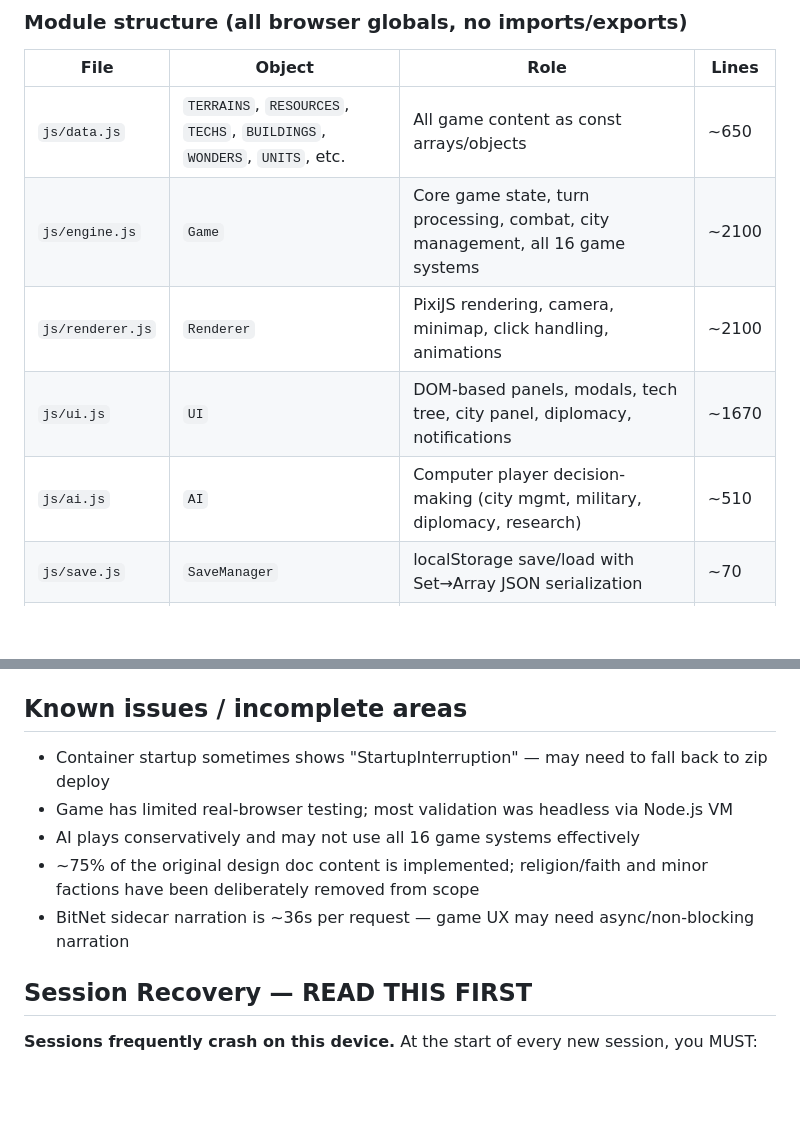
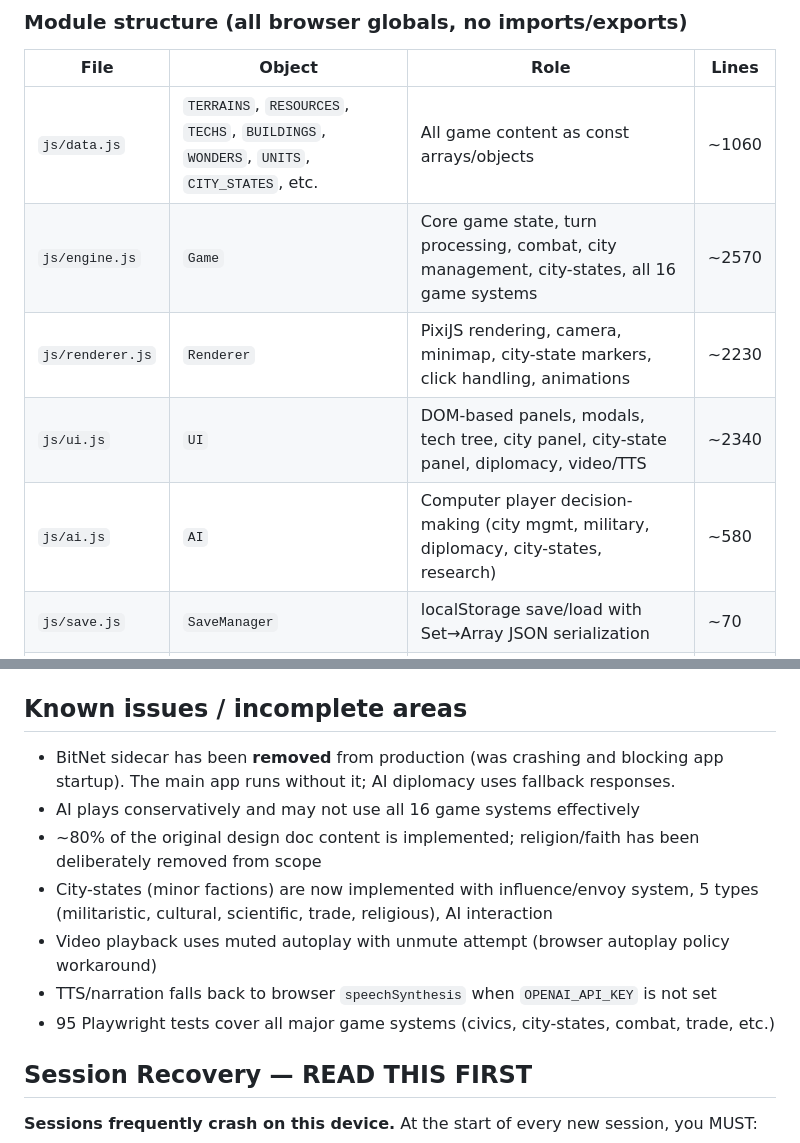
Before and after one commit to WillEastbury/tileforge, a Markdown page: .github/copilot-instructions.md, 2 parts joined by grey strips. Rendered like a GitHub page; blank space fills up the shorter version.

Commit message:
Update copilot-instructions: city-states implemented, sidecar removed, 95 tests
Co-authored-by: Copilot <223556219+Copilot@users.noreply.github.com>

```diff
--- a/.github/copilot-instructions.md
+++ b/.github/copilot-instructions.md
@@ -41,11 +41,11 @@ Config: `playwright.config.js` — single worker, 60s timeout, 1024×768 viewpor
 
 | File | Object | Role | Lines |
 |------|--------|------|-------|
-| `js/data.js` | `TERRAINS`, `RESOURCES`, `TECHS`, `BUILDINGS`, `WONDERS`, `UNITS`, etc. | All game content as const arrays/objects | ~650 |
-| `js/engine.js` | `Game` | Core game state, turn processing, combat, city management, all 16 game systems | ~2100 |
-| `js/renderer.js` | `Renderer` | PixiJS rendering, camera, minimap, click handling, animations | ~2100 |
-| `js/ui.js` | `UI` | DOM-based panels, modals, tech tree, city panel, diplomacy, notifications | ~1670 |
-| `js/ai.js` | `AI` | Computer player decision-making (city mgmt, military, diplomacy, research) | ~510 |
+| `js/data.js` | `TERRAINS`, `RESOURCES`, `TECHS`, `BUILDINGS`, `WONDERS`, `UNITS`, `CITY_STATES`, etc. | All game content as const arrays/objects | ~1060 |
+| `js/engine.js` | `Game` | Core game state, turn processing, combat, city management, city-states, all 16 game systems | ~2570 |
+| `js/renderer.js` | `Renderer` | PixiJS rendering, camera, minimap, city-state markers, click handling, animations | ~2230 |
+| `js/ui.js` | `UI` | DOM-based panels, modals, tech tree, city panel, city-state panel, diplomacy, video/TTS | ~2340 |
+| `js/ai.js` | `AI` | Computer player decision-making (city mgmt, military, diplomacy, city-states, research) | ~580 |
 | `js/save.js` | `SaveManager` | localStorage save/load with Set→Array JSON serialization | ~70 |
 | `js/main.js` | (top-level functions) | Entry point, wires UI actions to engine | ~130 |
 | `server.js` | — | Node.js static file server + proxy to Phi LLM sidecar | ~70 |
@@ -140,11 +140,13 @@ Generation scripts:
 
 ## Known issues / incomplete areas
 
-- Container startup sometimes shows "StartupInterruption" — may need to fall back to zip deploy
-- Game has limited real-browser testing; most validation was headless via Node.js VM
+- BitNet sidecar has been **removed** from production (was crashing and blocking app startup). The main app runs without it; AI diplomacy uses fallback responses.
 - AI plays conservatively and may not use all 16 game systems effectively
-- ~75% of the original design doc content is implemented; religion/faith and minor factions have been deliberately removed from scope
-- BitNet sidecar narration is ~36s per request — game UX may need async/non-blocking narration
+- ~80% of the original design doc content is implemented; religion/faith has been deliberately removed from scope
+- City-states (minor factions) are now implemented with influence/envoy system, 5 types (militaristic, cultural, scientific, trade, religious), AI interaction
+- Video playback uses muted autoplay with unmute attempt (browser autoplay policy workaround)
+- TTS/narration falls back to browser `speechSynthesis` when `OPENAI_API_KEY` is not set
+- 95 Playwright tests cover all major game systems (civics, city-states, combat, trade, etc.)
 
 ## Session Recovery — READ THIS FIRST
 
```
